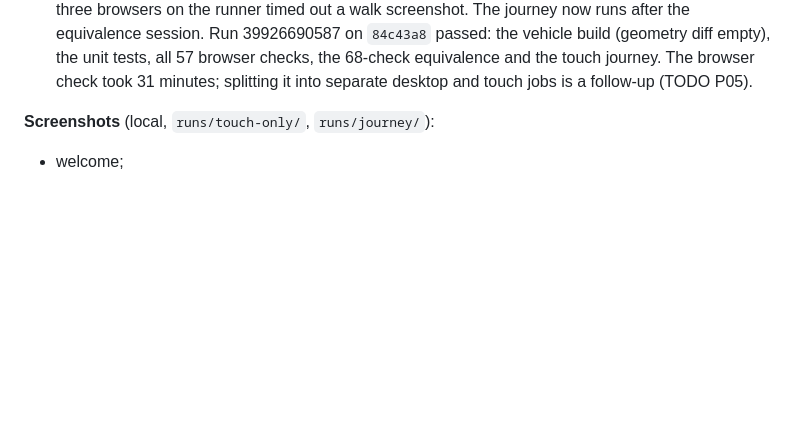
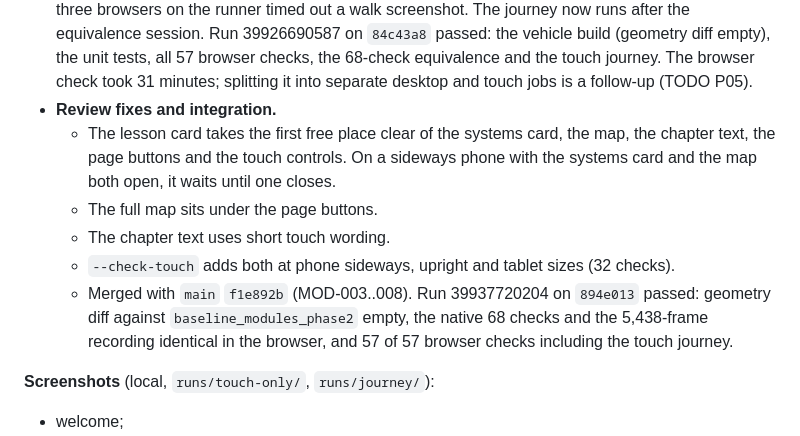
Before and after one commit to densho-media/ignition-wayfarer, a Markdown page: docs/wayfarer-mobile-controls-plan.md, the part around the change. Rendered like a GitHub page; blank space fills up the shorter version.

Commit message:
MOB-001: plan §11 records the review fixes and the integration run 39937720204
Co-Authored-By: Claude Opus 5.5 <noreply@anthropic.com>
Claude-Session: https://claude.ai/code/session_01KBzs9QQDVTwVduFa2vYZ3E

```diff
--- a/docs/wayfarer-mobile-controls-plan.md
+++ b/docs/wayfarer-mobile-controls-plan.md
@@ -263,6 +263,15 @@ claimed for every device. The after-measurements are in §11.
   screenshot. The journey now runs after the equivalence session. Run 39926690587 on `84c43a8` passed: the vehicle
   build (geometry diff empty), the unit tests, all 57 browser checks, the 68-check equivalence and the touch journey. The
   browser check took 31 minutes; splitting it into separate desktop and touch jobs is a follow-up (TODO P05).
+- **Review fixes and integration.**
+  - The lesson card takes the first free place clear of the systems card, the map, the chapter text, the page buttons and
+    the touch controls. On a sideways phone with the systems card and the map both open, it waits until one closes.
+  - The full map sits under the page buttons.
+  - The chapter text uses short touch wording.
+  - `--check-touch` adds both at phone sideways, upright and tablet sizes (32 checks).
+  - Merged with `main` `f1e892b` (MOD-003..008). Run 39937720204 on `894e013` passed: geometry diff against
+    `baseline_modules_phase2` empty, the native 68 checks and the 5,438-frame recording identical in the browser, and 57 of
+    57 browser checks including the touch journey.
 
 **Screenshots** (local, `runs/touch-only/`, `runs/journey/`):
 - welcome;
```
